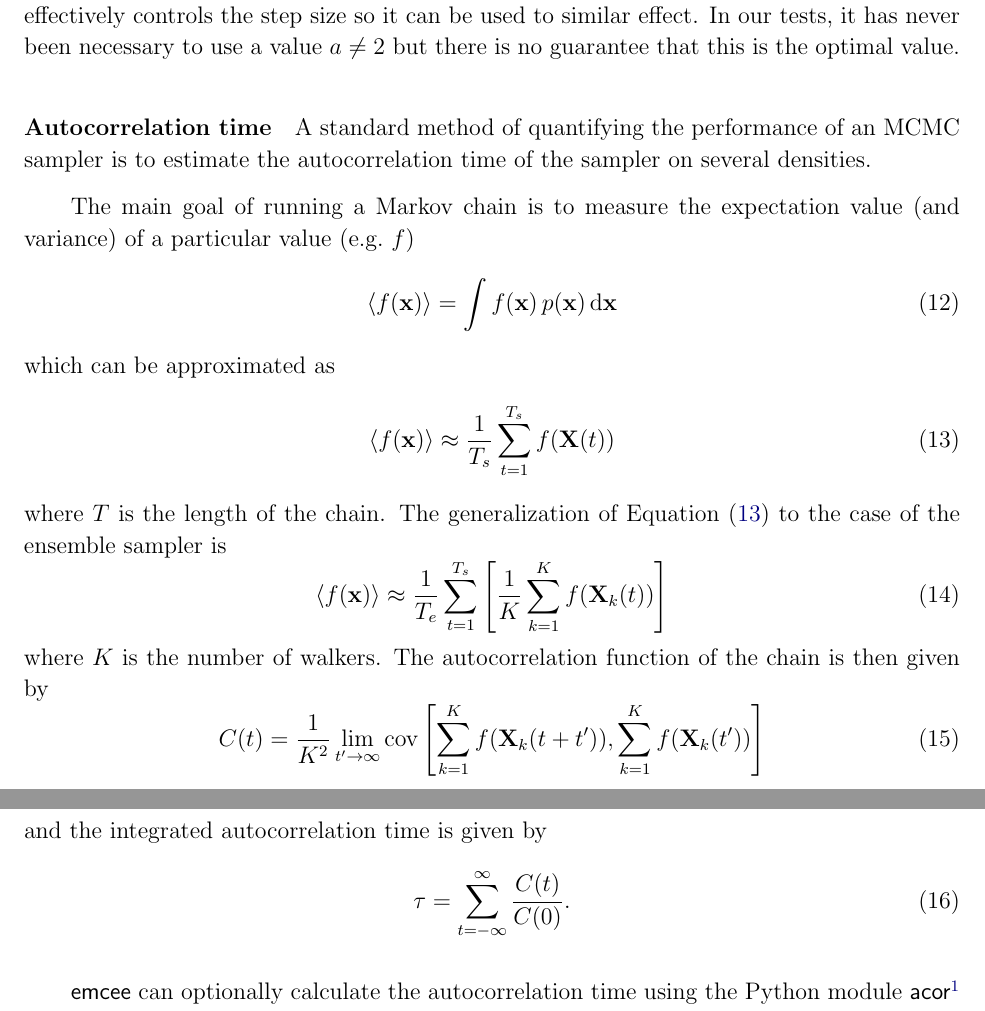
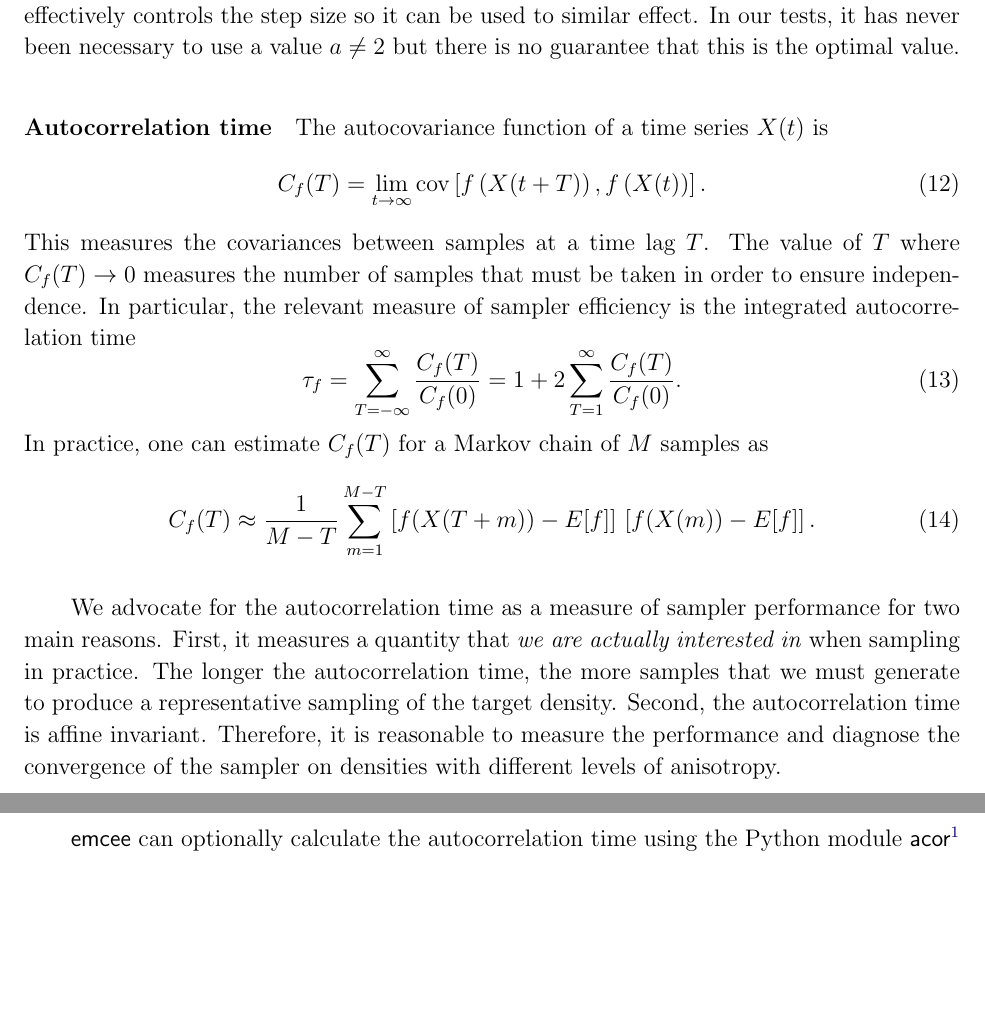
Before and after one commit to dfm/emcee, a LaTeX paper (document/doc.tex): two parts of pages 8 and 9 of 18 before the commit and two parts of pages 8 and 9 of 17 after it, joined at a grey line, cut so that both start at the same text, the shorter picture padded with empty space. Compiled offline with pdfLaTeX.

Commit message:
discussion of autocorellation time

```diff
--- a/document/doc.tex
+++ b/document/doc.tex
@@ -536,39 +536,36 @@ is the optimal value.
 
 \paragraph{Autocorrelation time}
 
-A standard method of quantifying the performance of an MCMC sampler is to
-estimate the autocorrelation time of the sampler on several densities.
+The autocovariance function of a time series $\vector{X} (t)$ is
+\begin{equation}
+    C_f (T) = \lim_{t \to \infty} \mathrm{cov}
+        \left [ f\left (\vector{X}(t+T) \right ),
+            f\left (\vector{X}(t) \right ) \right ].
+\end{equation}
+This measures the covariances between samples at a time lag $T$. The
+value of $T$ where $C_f(T) \to 0$ measures the number of samples that
+must be taken in order to ensure independence. In particular, the
+relevant measure of sampler efficiency is the integrated autocorrelation
+time
+\begin{equation}
+    \tau_f = \sum_{T=-\infty} ^{\infty} \frac{C_f(T)}{C_f(0)}
+        = 1+2\sum_{T=1} ^{\infty} \frac{C_f(T)}{C_f(0)}.
+\end{equation}
+In practice, one can estimate $C_f (T)$ for a Markov chain of $M$ samples as
+\begin{equation}
+    C_f (T) \approx \frac{1}{M-T} \sum_{m=1}^{M-T}
+        \left [ f(X(T+m)) - E[f] \right ] \,
+        \left [ f(X(m)) - E[f] \right ].
+\end{equation}
 
-The main goal of running a Markov chain is to measure the expectation value
-(and variance) of a particular value (e.g.~$f$)
-\begin{equation}
-    \left < f(\mathbf{x}) \right > = \int f(\mathbf{x}) \, p (\mathbf{x}) \,
-            \dd \mathbf{x}
-\end{equation}
-which can be approximated as
-\begin{equation}
-    \eqlabel{schainestim}
-    \left < f(\mathbf{x}) \right > \approx \frac{1}{T_s} \sum_{t=1}^{T_s}
-            f(\mathbf{X}(t))
-\end{equation}
-where $T$ is the length of the chain.  The generalization of \eq{schainestim}
-to the case of the ensemble sampler is
-\begin{equation}
-    \eqlabel{echainestim}
-    \left < f(\mathbf{x}) \right > \approx \frac{1}{T_e} \sum_{t=1}^{T_s}
-        \left [ \frac{1}{K} \sum_{k = 1}^{K} f(\mathbf{X}_k(t)) \right ]
-\end{equation}
-where $K$ is the number of walkers.  The autocorrelation function of the chain
-is then given by
-\begin{equation}
-    C (t) = \frac{1}{K^2} \lim_{t^\prime \to \infty} \mathrm{cov}
-            \left [ \sum_{k = 1}^{K} f(\mathbf{X}_k (t+t^\prime)),
-            \sum_{k = 1}^{K} f(\mathbf{X}_k (t^\prime)) \right ]
-\end{equation}
-and the integrated autocorrelation time is given by
-\begin{equation}
-    \tau = \sum_{t= -\infty} ^{\infty} \frac{C(t)}{C(0)} .
-\end{equation}
+We advocate for the autocorrelation time as a measure of sampler
+performance for two main reasons. First, it measures a quantity
+that \emph{we are actually interested in} when sampling in practice.
+The longer the autocorrelation time, the more samples that we must
+generate to produce a representative sampling of the target
+density. Second, the autocorrelation time is affine invariant. Therefore,
+it is reasonable to measure the performance and diagnose the convergence
+of the sampler on densities with different levels of anisotropy.
 
 \this\ can optionally calculate the autocorrelation time using the Python
 module \project{acor}\footnote{\url{http://github.com/dfm/acor}} to estimate
```
